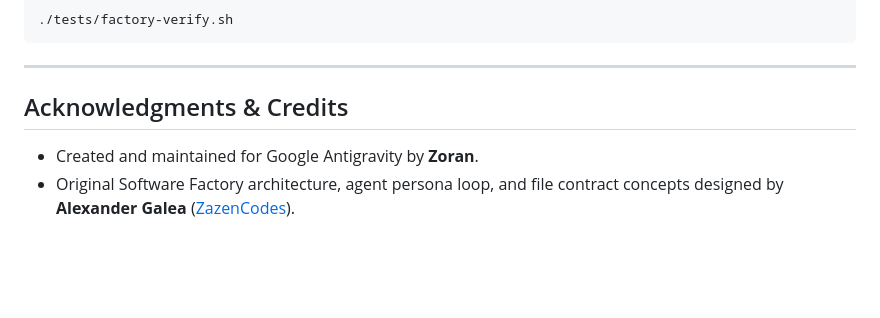
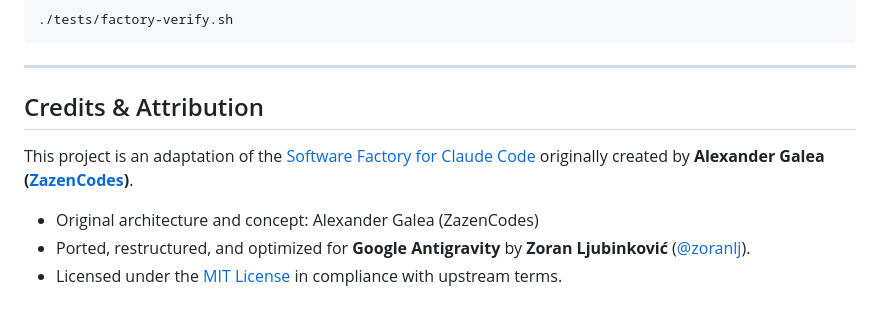
Before and after one commit to zoranlj/software-factory-antigravity, a Markdown page: README.md, the part around the change. Rendered like a GitHub page; blank space fills up the shorter version.

Commit message:
docs: update project credits and attribution in README

```diff
--- a/README.md
+++ b/README.md
@@ -156,7 +156,11 @@ To verify that the factory skill, dashboard, schemas, and worktree lifecycles co
 
 ---
 
-## Acknowledgments & Credits
+## Credits & Attribution
 
-- Created and maintained for Google Antigravity by **Zoran**.
-- Original Software Factory architecture, agent persona loop, and file contract concepts designed by **Alexander Galea** ([ZazenCodes](https://github.com/zazencodes)).
+This project is an adaptation of the [Software Factory for Claude Code](https://github.com/zazencodes/zazencodes-season-3)
+originally created by **Alexander Galea ([ZazenCodes](https://youtube.com/@zazencodes))**.
+
+- Original architecture and concept: Alexander Galea (ZazenCodes)
+- Ported, restructured, and optimized for **Google Antigravity** by **Zoran Ljubinković** ([@zoranlj](https://github.com/zoranlj)).
+- Licensed under the [MIT License](LICENSE) in compliance with upstream terms.
```
